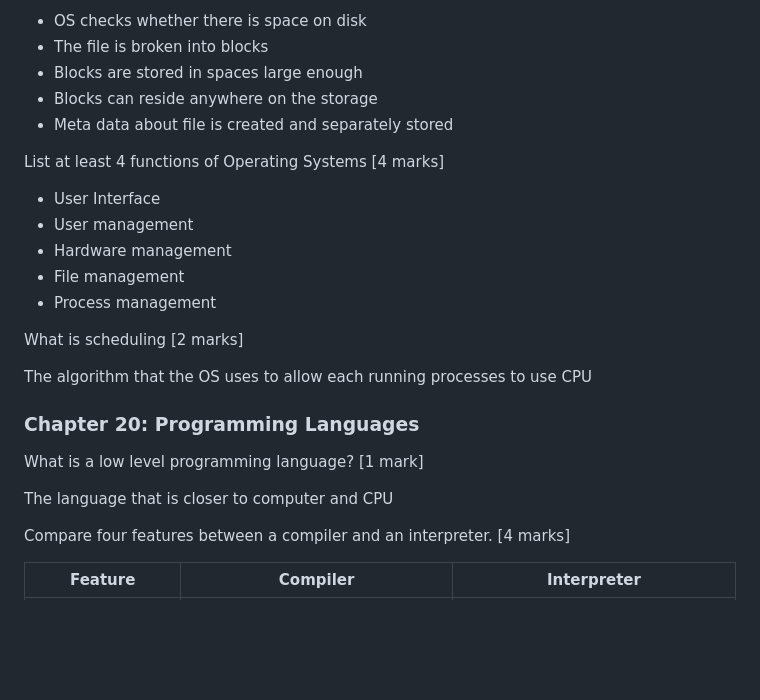
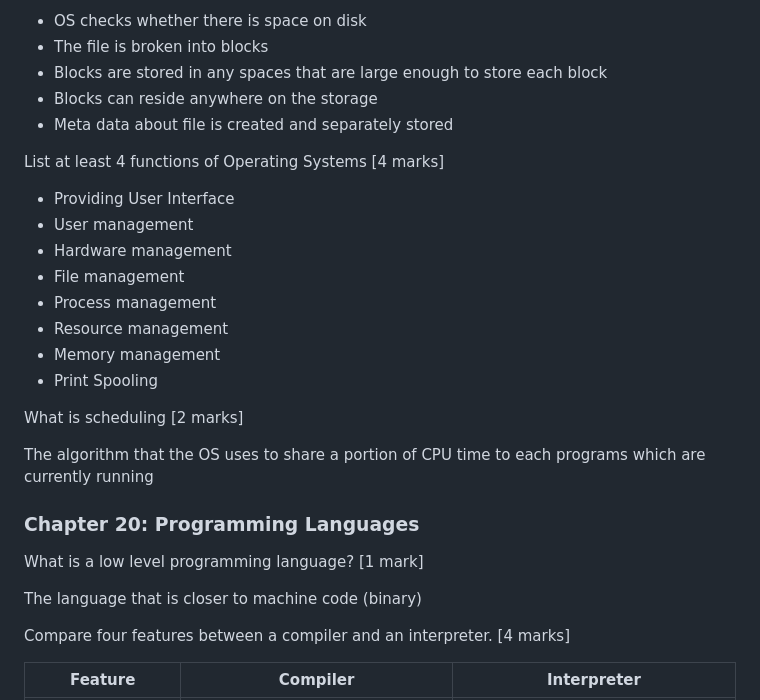
Before and after one commit to KaungPyaeHtet/CS-IGCSE, a Markdown page: Questions.md, the part around the change printed below. Drawn GitHub-style; blank space fills up the shorter version.

```diff
--- a/Questions.md
+++ b/Questions.md
@@ -427,7 +424,7 @@ Describe how an operating system manages the storage of a file on random-access
   <ul>
     <li>OS checks whether there is space on disk</li>
     <li>The file is broken into blocks</li>
-    <li>Blocks are stored in spaces large enough</li>
+    <li>Blocks are stored in any spaces that are large enough to store each block</li>
     <li>Blocks can reside anywhere on the storage</li>
     <li>Meta data about file is created and separately stored</li>
   </ul>
@@ -436,21 +433,24 @@ Describe how an operating system manages the storage of a file on random-access
 List at least 4 functions of Operating Systems <span class='mark'>[4 marks]</span>
 <answer>
   <ul>
-    <li>User Interface</li>
+    <li>Providing User Interface</li>
     <li>User management</li>
     <li>Hardware management</li>
     <li>File management</li>
     <li>Process management</li>
+    <li>Resource management</li>
+    <li>Memory management</li>
+    <li>Print Spooling</li>
   </ul>
 </answer>
 
 What is scheduling <span class='mark'>[2 marks]</span>
-<answer><p>The algorithm that the OS uses to allow each running processes to use CPU</p></answer>
+<answer><p>The algorithm that the OS uses to share a portion of CPU time to each programs which are currently running</p></answer>
 
 <h3 id='chap-20'>Chapter 20: Programming Languages </h3>
 
 What is a low level programming language? <span class='mark'>[1 mark]</span>
-<answer><p>The language that is closer to computer and CPU</p></answer>
+<answer><p>The language that is closer to machine code (binary)</p></answer>
 
 Compare four features between a compiler and an interpreter. <span class='mark'>[4 marks]</span>
 <answer>
```
Also changed, not shown: other parts of Questions.md (+18 -22 lines).
